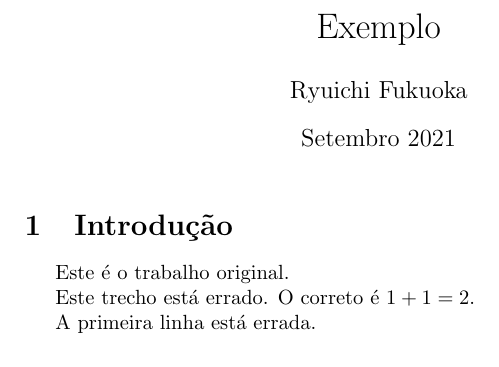
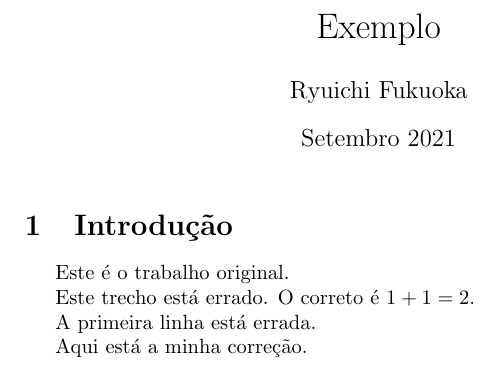
Before and after one commit to ryuichifukuoka/Riemanniana-2021, a LaTeX document (Exemplo.tex): part of the page, cut so that both start at the same text. Compiled offline with pdfLaTeX.

Commit message:
Update Exemplo.tex

```diff
--- a/Exemplo.tex
+++ b/Exemplo.tex
@@ -19,4 +19,6 @@ Este trecho está errado. O correto é $1+1=2$.
 
 A primeira linha está errada.
 
+Aqui está a minha correção.
+
 \end{document}
```
